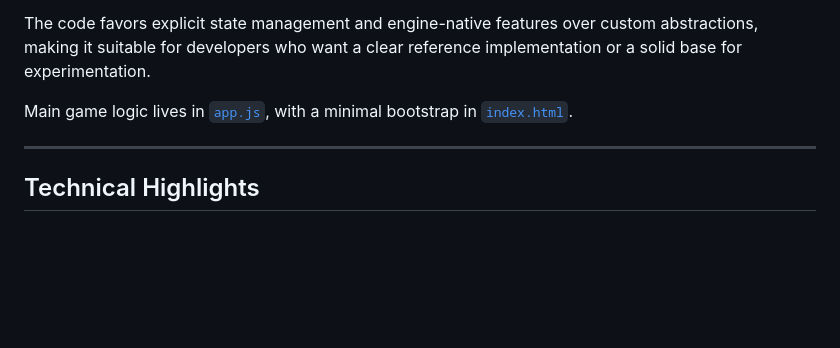
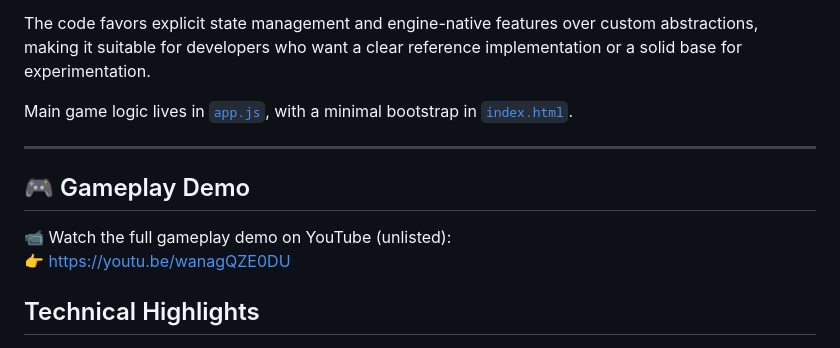
Before and after one commit to petal0405/flappy-bird-phaser, a Markdown page: README.md, the part around the change. Drawn GitHub-style; blank space fills up the shorter version.

Commit message:
Add gameplay demo video link

```diff
--- a/README.md
+++ b/README.md
@@ -17,6 +17,11 @@ The code favors explicit state management and engine-native features over custom
 Main game logic lives in [`app.js`](./app.js), with a minimal bootstrap in [`index.html`](./index.html).
 
 ---
+
+## 🎮 Gameplay Demo
+
+📹 Watch the full gameplay demo on YouTube (unlisted):
+👉 https://youtu.be/wanagQZE0DU
 
 ## Technical Highlights
 
```
